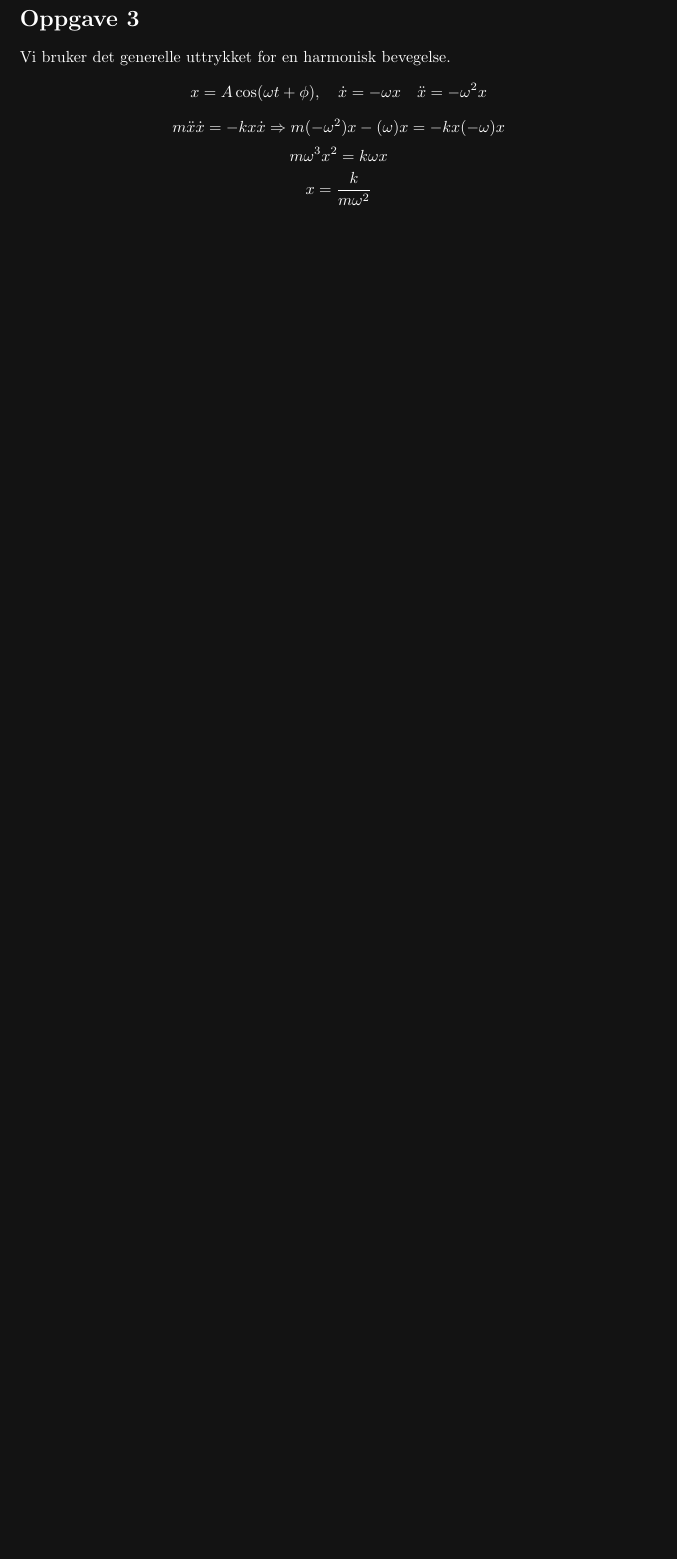
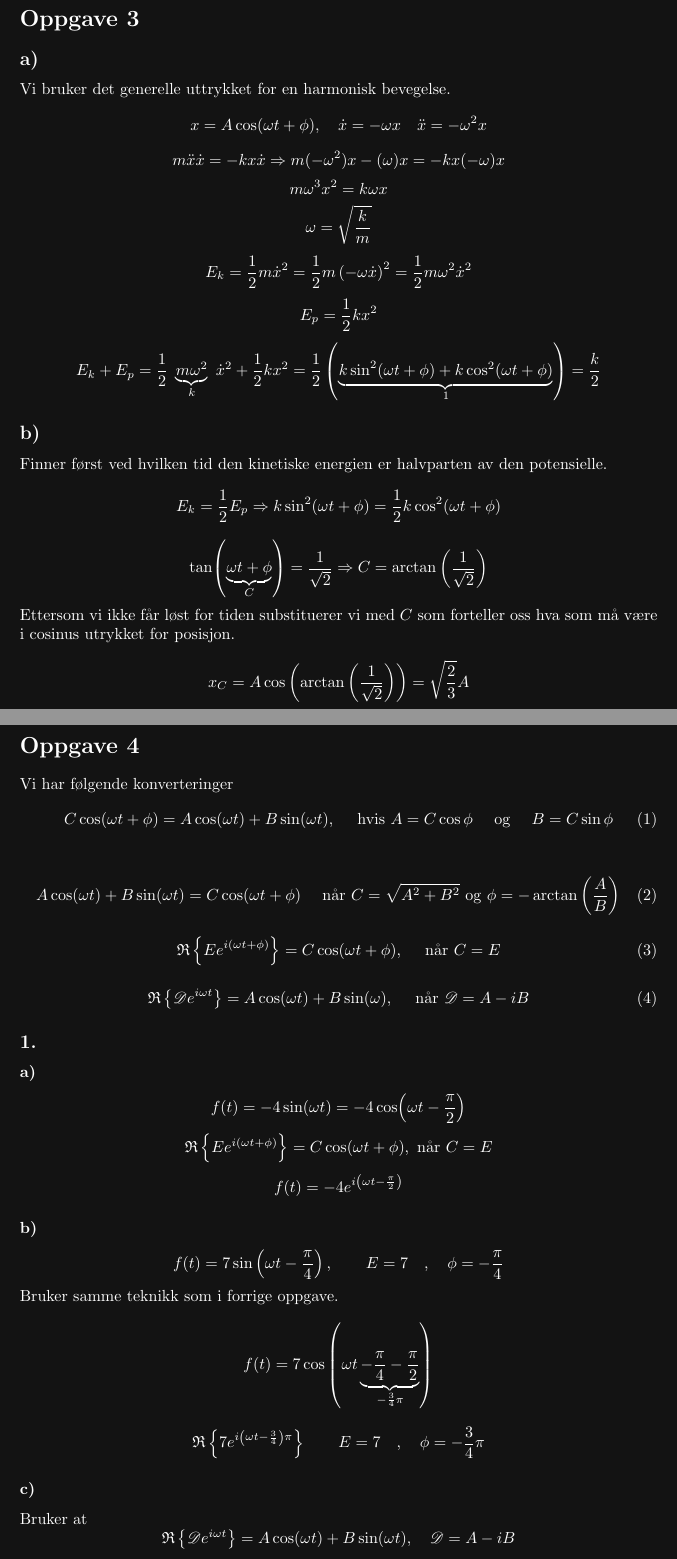
Before and after one commit to Oskar-Idland/FYS2130-Svingninger-og-bolger, a LaTeX document (Obliger/Oblig 1/FYS2130 - Oblig 1.tex): part of page 6 of 6 before the commit and two parts of pages 6 and 7 of 9 after it, the two joined at a grey line, cut so that both start at the same text, the shorter picture padded with empty space. The pictures show the PDF file Obliger/Oblig 1/out/FYS2130 - Oblig 1.pdf that the author committed with the source.

Commit message:
Finished Oblig 1

```diff
--- a/Obliger/Oblig 1/FYS2130 - Oblig 1.tex
+++ b/Obliger/Oblig 1/FYS2130 - Oblig 1.tex
@@ -187,6 +188,9 @@ Som vi ser i figur \ref{fig: 2d} Blir formen mye rundere når vi skalerer med $x
 
 \newpage
 \section*{Oppgave 3}
+
+\subsection*{a)}
+
 Vi bruker det generelle uttrykket for en harmonisk bevegelse.
 \[
 x = A \cos(ωt + ϕ), \quad \dot{x} = -ωx \quad \ddot{x} = -ω^{2}x
@@ -202,3 +211,109 @@ x = \frac{k}{mω^{2}}
+E_p = \frac{1}{2}kx^{2}
+\]
+\[
+E_k + E_p = \frac{1}{2}\ \underbrace{mω^{2}}_{k}\ \dot{x}^{2} + \frac{1}{2}kx^{2} = \frac{1}{2} \left(\underbrace{k\sin^{2}(ωt + ϕ) + k \cos ^{2}(ωt + ϕ)}_{1} \right) = \frac{k}{2}
 \]
 
+\subsection*{b)}
+Finner først ved hvilken tid den kinetiske energien er halvparten av den potensielle.
+\[
+E_k = \frac{1}{2} E_p ⇒ k \sin ^{2} (ωt + ϕ) = \frac{1}{2} k \cos ^{2} (ωt + ϕ)
+\]
+\[
+\tan (\underbrace{ωt + ϕ}_{C}) = \frac{1}{\sqrt{2}} ⇒ C = \arctan \left( \frac{1}{\sqrt{2}} \right)
+\]
+Ettersom vi ikke får løst for tiden substituerer vi med $C$ som forteller oss hva som må være i cosinus utrykket for posisjon.
+\[
+x_{C} = A \cos \left(\arctan \left( \frac{1}{\sqrt{2}} \right)  \right) = \sqrt{\frac{2}{3}}A
+\]
 
+\newpage
+\section*{Oppgave 4}
+Vi har følgende konverteringer
+\begin{equation}\label{eq: con_1}
+  C \cos (ωt + ϕ) = A \cos (ωt) + B \sin (ωt), \quad \text{ hvis } A = C \cos ϕ \quad \text{ og } \quad B = C \sin ϕ
+\end{equation}
+
+\begin{equation}\label{eq: con_2}
+  A \cos (ωt) + B \sin (ωt) = C \cos (ωt + ϕ) \quad \text{ når } C = \sqrt{A^2 + B^2} \text{ og } ϕ = - \arctan \left( \frac{A}{B} \right)
+\end{equation}
+
+\begin{equation}\label{eq: con_3}
+  \mathfrak{R} \left\{ E e^{i(ωt + ϕ)} \right\} = C \cos (ωt + ϕ), \quad \text{ når } C = E
+\end{equation}
+
+\begin{equation}\label{eq: con_4}
+  \mathfrak{R} \left\{ 𝒟 e^{iωt} \right\} = A \cos (ωt) + B\sin (ω), \quad \text{ når } 𝒟 = A - iB
+\end{equation}
+\subsection*{1.}
+\subsubsection*{a)}
+\[
+f(t) = -4\sin (ωt) = -4 \cos(ωt - \frac{\pi}{2})
+\]
+\[
+\mathfrak{R} \left\{ E e^{i(ωt + ϕ)} \right\} = C \cos (ωt + ϕ), \text{ når } C = E
+\]
+\[
+f(t) = -4 e^{i \left( ωt - \frac{π}{2} \right) }
+\]
+\subsubsection*{b)}
+\[
+f(t) = 7 \sin \left( ωt - \frac{π}{4} \right) , \qquad E = 7 \quad , \quad ϕ = - \frac{π}{4}
+\]
+Bruker samme teknikk som i forrige oppgave.
+\[
+f(t) = 7 \cos  \left( ωt \underbrace{- \frac{π}{4} - \frac{π}{2}}_{-\frac{3}{4}π} \right)
+\]
+\[
+\mathfrak{R} \left\{ 7 e^{i\left( ωt - \frac{3}{4} \right) π} \right\} \qquad E = 7 \quad , \quad ϕ = - \frac{3}{4}π
+\]
+\subsubsection*{c)}
+Bruker at
+\[
+\mathfrak{R} \left\{ 𝒟 e^{iωt} \right\} = A\cos (ωt) + B\sin (ωt) , \quad 𝒟 = A - iB
+\]
+\[
+f(t) = \mathfrak{R} \left\{ 7ie^{\left( iωt \right) } \right\} = -7\sin (ωt) = -7\cos (ωt - \frac{π}{2})
+\]
+\[
+f(t) = \mathfrak{R} \left\{ -7e^{i \left( ωt - \frac{π}{2} \right) } \right\} , \qquad E = -7 \quad , \quad ϕ = - \frac{π}{2}
+\]
+
+\subsubsection*{d)}
+\[
+f(t) = 2 \sin (ωt) \cos (ωt) = \sin (2ωt) = \cos \left( 2ωt - \frac{π}{2} \right)
+\]
+Bruker samme regel som i oppgave a
+\[
+\mathfrak{R} \left\{ e^{i \left( 2ω - \frac{π}{2} \right) } \right\}, \qquad E = 1 \quad , \quad ϕ = - \frac{π}{2}
+\]
+
+\subsection*{2.}
+Vi bruker at
+\[
+\mathfrak{R} \left\{ 𝒟  e^{i \left(ωt \right) } \right\}  = A \cos (ωt) + B \sin (ωt) \text{ når } 𝒟  = A - iB
+\]
+og at
+\[
+C \cos (ωt + ϕ) = A \cos (ωt) + B \sin (ωt) \quad \text{ når } \quad A = C \cos ϕ \quad , \quad B = -C \sin ϕ
+\]
+\subsubsection*{a)}
+\[
+f(t) = 7 \sin \left( ωt - \frac{π}{4} \right) = 7 \cos \left( ωt - \frac{3}{4}π \right)
+\]
+\[
+A = 7 \cos \left( -\frac{3}{4} \right) = - 7\frac{\sqrt{2}}{2} , \quad B = -7 \sin \left( - \frac{3}{4} \right) = 7\frac{\sqrt{2}}{2}
+\]
+\[
+f(t) = - \frac{\sqrt{2}}{2} \cos (ωt) + \frac{\sqrt{2}}{2} \sin (ωt)
+\]
+\[
+f(t) = \mathfrak{R} \left\{ \left( - \frac{\sqrt{2}}{2} - i \frac{\sqrt{2}}{2} \right) e^{i(ωt)} \right\}, \text{ når } \quad 𝒟  = - \frac{\sqrt{2}}{2} - i \frac{\sqrt{2}}{2}
+\]
+\subsubsection*{b)}
+Bruker at
+\[
+\mathfrak{R} \left\{ E e^{i(ωt + ϕ)} \right\} = C \cos (ωt + ϕ), \text{ når } \quad C = E
+\]
+\[
+f(t) = \mathfrak{R}  \left\{ e^{i\left( ωt - \frac{π}{2} \right) } \right\}
```
Also changed, not shown: Obliger/Oblig 1/Figures/2 c.pdf (added), Obliger/Oblig 1/Figures/2_c.pdf, Obliger/Oblig 1/Figures/2_d.pdf, Obliger/Oblig 1/out/FYS2130 - Oblig 1.pdf, Obliger/Oblig 1/FYS2130 - Oblig 1.tex (34 more changed lines), 6 other files.
